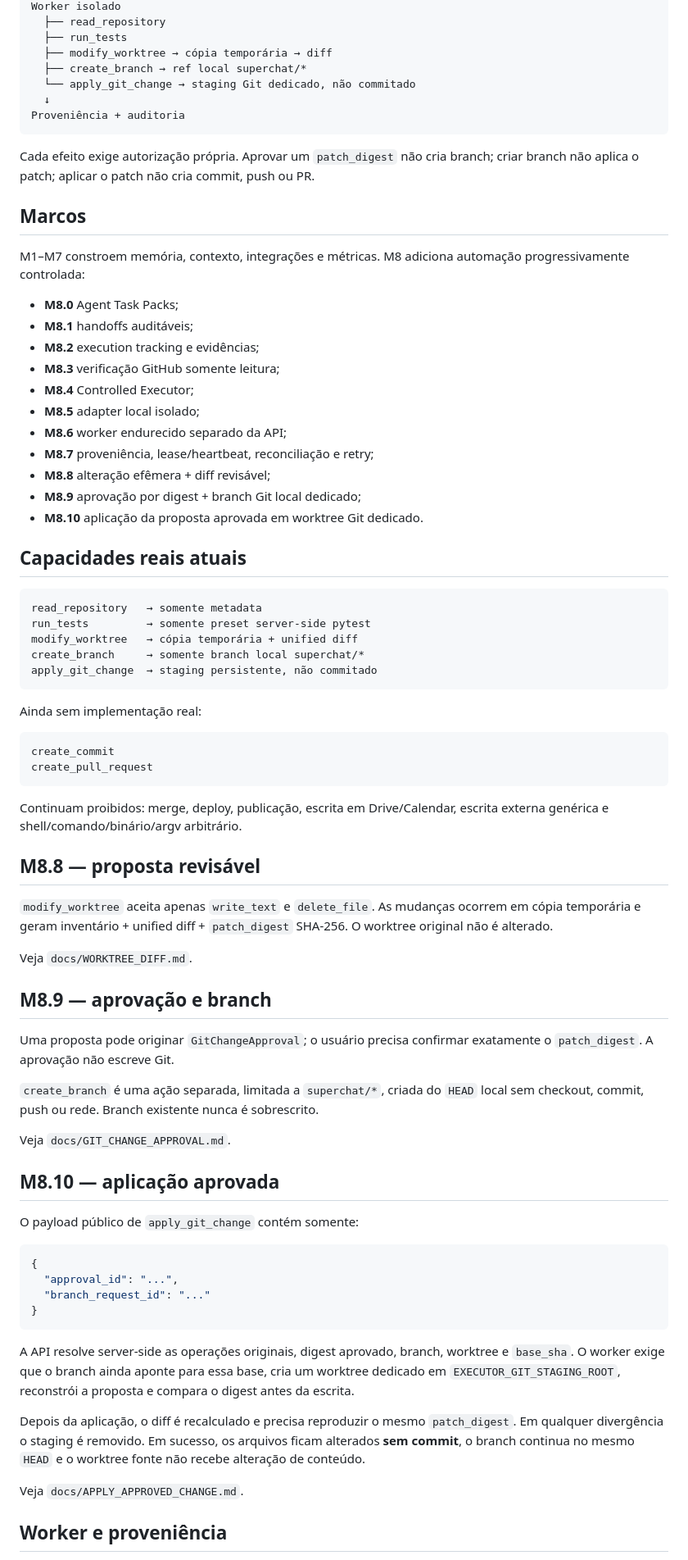
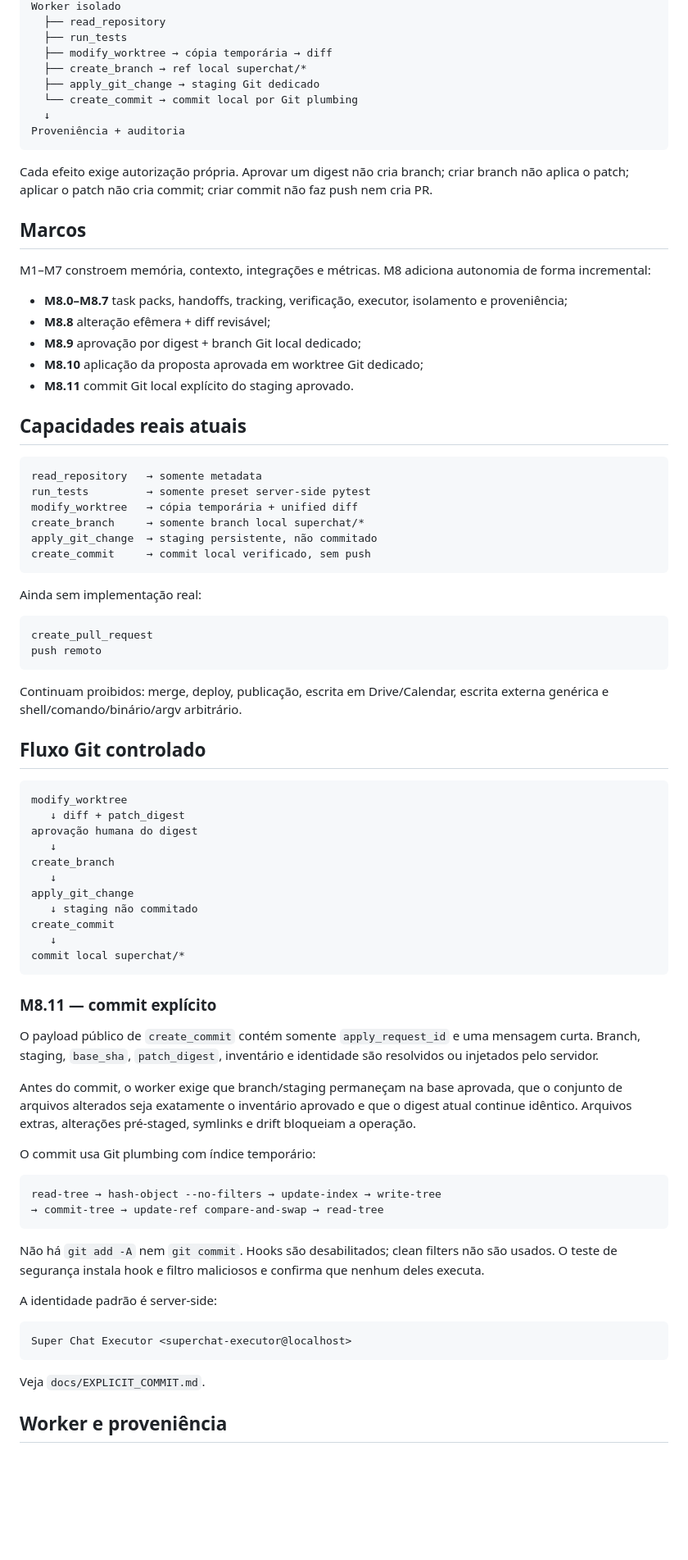
Before and after one commit to douglassnake/douglassnake-super-chat, a Markdown page: README.md, the part around one of its changes. Shown at 82% size. Rendered like a GitHub page; blank space fills up the shorter version.

Commit message:
docs: atualizar README para M8.11

````diff
--- a/README.md
+++ b/README.md
@@ -24,28 +24,23 @@ Worker isolado
   ├── run_tests
   ├── modify_worktree → cópia temporária → diff
   ├── create_branch → ref local superchat/*
-  └── apply_git_change → staging Git dedicado, não commitado
+  ├── apply_git_change → staging Git dedicado
+  └── create_commit → commit local por Git plumbing
   ↓
 Proveniência + auditoria
 ```
 
-Cada efeito exige autorização própria. Aprovar um `patch_digest` não cria branch; criar branch não aplica o patch; aplicar o patch não cria commit, push ou PR.
+Cada efeito exige autorização própria. Aprovar um digest não cria branch; criar branch não aplica o patch; aplicar o patch não cria commit; criar commit não faz push nem cria PR.
 
 ## Marcos
 
-M1–M7 constroem memória, contexto, integrações e métricas. M8 adiciona automação progressivamente controlada:
+M1–M7 constroem memória, contexto, integrações e métricas. M8 adiciona autonomia de forma incremental:
 
-- **M8.0** Agent Task Packs;
-- **M8.1** handoffs auditáveis;
-- **M8.2** execution tracking e evidências;
-- **M8.3** verificação GitHub somente leitura;
-- **M8.4** Controlled Executor;
-- **M8.5** adapter local isolado;
-- **M8.6** worker endurecido separado da API;
-- **M8.7** proveniência, lease/heartbeat, reconciliação e retry;
+- **M8.0–M8.7** task packs, handoffs, tracking, verificação, executor, isolamento e proveniência;
 - **M8.8** alteração efêmera + diff revisável;
 - **M8.9** aprovação por digest + branch Git local dedicado;
-- **M8.10** aplicação da proposta aprovada em worktree Git dedicado.
+- **M8.10** aplicação da proposta aprovada em worktree Git dedicado;
+- **M8.11** commit Git local explícito do staging aprovado.
 
 ## Capacidades reais atuais
 
@@ -55,47 +50,56 @@ run_tests         → somente preset server-side pytest
 modify_worktree   → cópia temporária + unified diff
 create_branch     → somente branch local superchat/*
 apply_git_change  → staging persistente, não commitado
+create_commit     → commit local verificado, sem push
 ```
 
 Ainda sem implementação real:
 
 ```text
-create_commit
 create_pull_request
+push remoto
 ```
 
 Continuam proibidos: merge, deploy, publicação, escrita em Drive/Calendar, escrita externa genérica e shell/comando/binário/argv arbitrário.
 
-## M8.8 — proposta revisável
+## Fluxo Git controlado
 
-`modify_worktree` aceita apenas `write_text` e `delete_file`. As mudanças ocorrem em cópia temporária e geram inventário + unified diff + `patch_digest` SHA-256. O worktree original não é alterado.
-
-Veja `docs/WORKTREE_DIFF.md`.
-
-## M8.9 — aprovação e branch
-
-Uma proposta pode originar `GitChangeApproval`; o usuário precisa confirmar exatamente o `patch_digest`. A aprovação não escreve Git.
-
-`create_branch` é uma ação separada, limitada a `superchat/*`, criada do `HEAD` local sem checkout, commit, push ou rede. Branch existente nunca é sobrescrito.
-
-Veja `docs/GIT_CHANGE_APPROVAL.md`.
-
-## M8.10 — aplicação aprovada
-
-O payload público de `apply_git_change` contém somente:
-
-```json
-{
-  "approval_id": "...",
-  "branch_request_id": "..."
-}
+```text
+modify_worktree
+   ↓ diff + patch_digest
+aprovação humana do digest
+   ↓
+create_branch
+   ↓
+apply_git_change
+   ↓ staging não commitado
+create_commit
+   ↓
+commit local superchat/*
 ```
 
-A API resolve server-side as operações originais, digest aprovado, branch, worktree e `base_sha`. O worker exige que o branch ainda aponte para essa base, cria um worktree dedicado em `EXECUTOR_GIT_STAGING_ROOT`, reconstrói a proposta e compara o digest antes da escrita.
+### M8.11 — commit explícito
 
-Depois da aplicação, o diff é recalculado e precisa reproduzir o mesmo `patch_digest`. Em qualquer divergência o staging é removido. Em sucesso, os arquivos ficam alterados **sem commit**, o branch continua no mesmo `HEAD` e o worktree fonte não recebe alteração de conteúdo.
+O payload público de `create_commit` contém somente `apply_request_id` e uma mensagem curta. Branch, staging, `base_sha`, `patch_digest`, inventário e identidade são resolvidos ou injetados pelo servidor.
 
-Veja `docs/APPLY_APPROVED_CHANGE.md`.
+Antes do commit, o worker exige que branch/staging permaneçam na base aprovada, que o conjunto de arquivos alterados seja exatamente o inventário aprovado e que o digest atual continue idêntico. Arquivos extras, alterações pré-staged, symlinks e drift bloqueiam a operação.
+
+O commit usa Git plumbing com índice temporário:
+
+```text
+read-tree → hash-object --no-filters → update-index → write-tree
+→ commit-tree → update-ref compare-and-swap → read-tree
+```
+
+Não há `git add -A` nem `git commit`. Hooks são desabilitados; clean filters não são usados. O teste de segurança instala hook e filtro maliciosos e confirma que nenhum deles executa.
+
+A identidade padrão é server-side:
+
+```text
+Super Chat Executor <superchat-executor@localhost>
+```
+
+Veja `docs/EXPLICIT_COMMIT.md`.
 
 ## Worker e proveniência
 
````
Also changed, not shown: other parts of README.md (+4 -6 lines).
